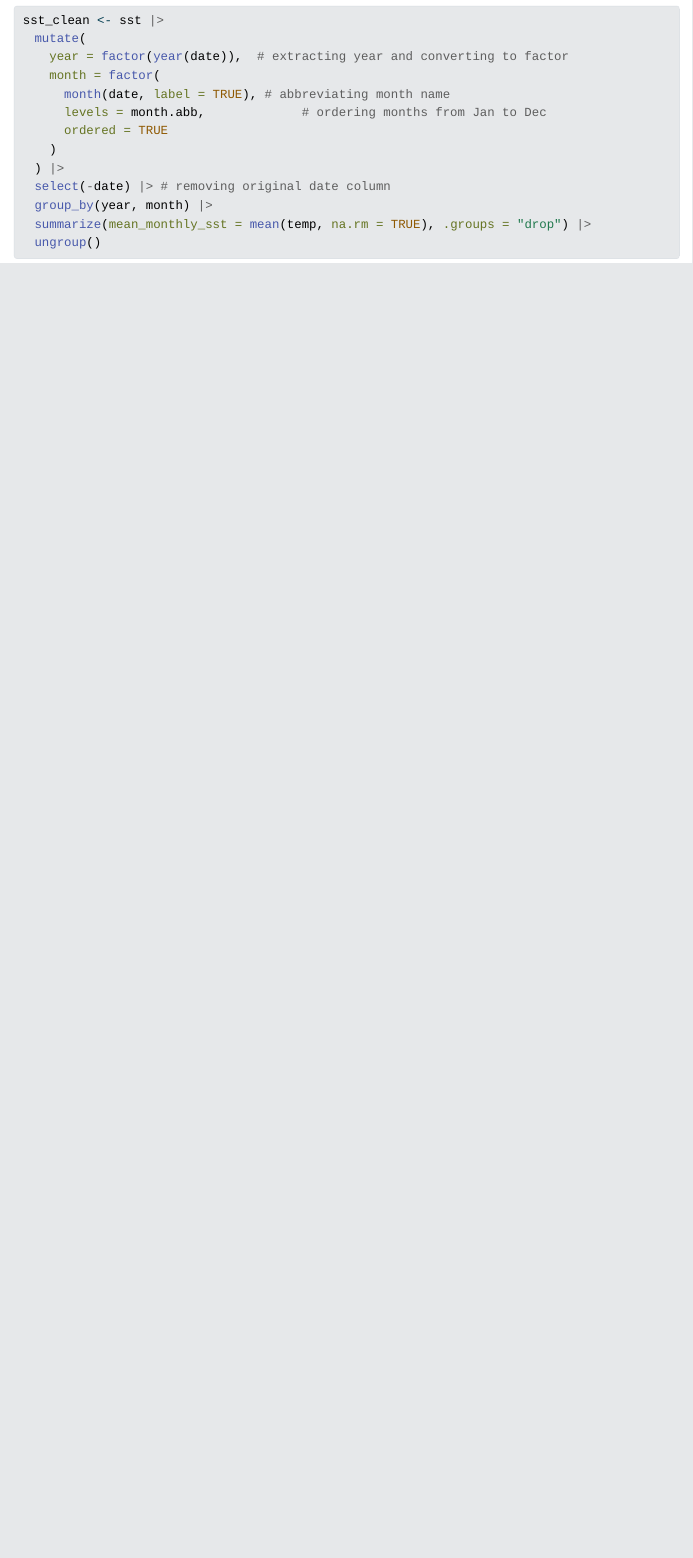
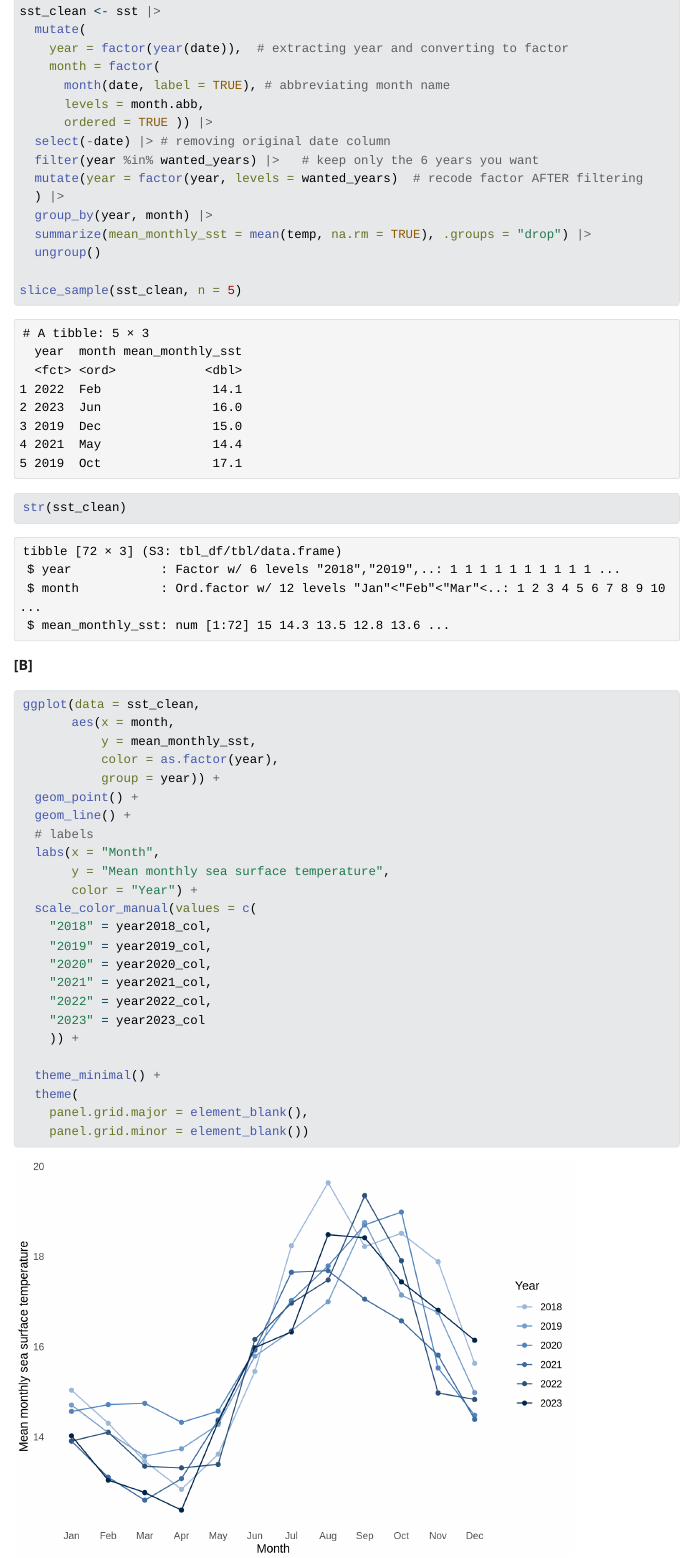
Before and after one commit to mmakigill/ENVS-193DS_spring-2025_final, a Quarto document (code/ENVS-193DS_spring-2025_final.qmd): the page in a window 1100 px wide, from 1060 px down before the commit and from 1370 px down after it, so that both start at the same text. The pictures show the output file code/ENVS-193DS_spring-2025_final.html that the author committed with the source, opened offline; Quarto's library style sheets are replaced by a plain one without menus.

Commit message:
problem B response and code, setting colors

````diff
--- a/code/ENVS-193DS_spring-2025_final.qmd
+++ b/code/ENVS-193DS_spring-2025_final.qmd
@@ -27,14 +40,46 @@ sst_clean <- sst |>
     year = factor(year(date)),  # extracting year and converting to factor
     month = factor(
       month(date, label = TRUE), # abbreviating month name
-      levels = month.abb,             # ordering months from Jan to Dec
-      ordered = TRUE
-    )
+      levels = month.abb,
+      ordered = TRUE )) |>
+  select(-date) |> # removing original date column
+  filter(year %in% wanted_years) |>   # keep only the 6 years you want
+  mutate(year = factor(year, levels = wanted_years)  # recode factor AFTER filtering
   ) |>
-  select(-date) |> # removing original date column
   group_by(year, month) |>
   summarize(mean_monthly_sst = mean(temp, na.rm = TRUE), .groups = "drop") |>
   ungroup()
 
+slice_sample(sst_clean, n = 5)
+str(sst_clean)
 
 ```
+**[B]**
+
+```{r}
+ggplot(data = sst_clean,
+       aes(x = month,
+           y = mean_monthly_sst,
+           color = as.factor(year),
+           group = year)) +
+  geom_point() +
+  geom_line() +
+  # labels
+  labs(x = "Month",
+       y = "Mean monthly sea surface temperature",
+       color = "Year") +
+  scale_color_manual(values = c(
+    "2018" = year2018_col,
+    "2019" = year2019_col,
+    "2020" = year2020_col,
+    "2021" = year2021_col,
+    "2022" = year2022_col,
+    "2023" = year2023_col
+    )) +
+
+  theme_minimal() +
+  theme(
+    panel.grid.major = element_blank(),
+    panel.grid.minor = element_blank())
+
+```
````
Also changed, not shown: code/ENVS-193DS_spring-2025_final.html, code/ENVS-193DS_spring-2025_final_files/figure-html/unnamed-chunk-3-1.png (added), code/ENVS-193DS_spring-2025_final.qmd (13 more changed lines).
